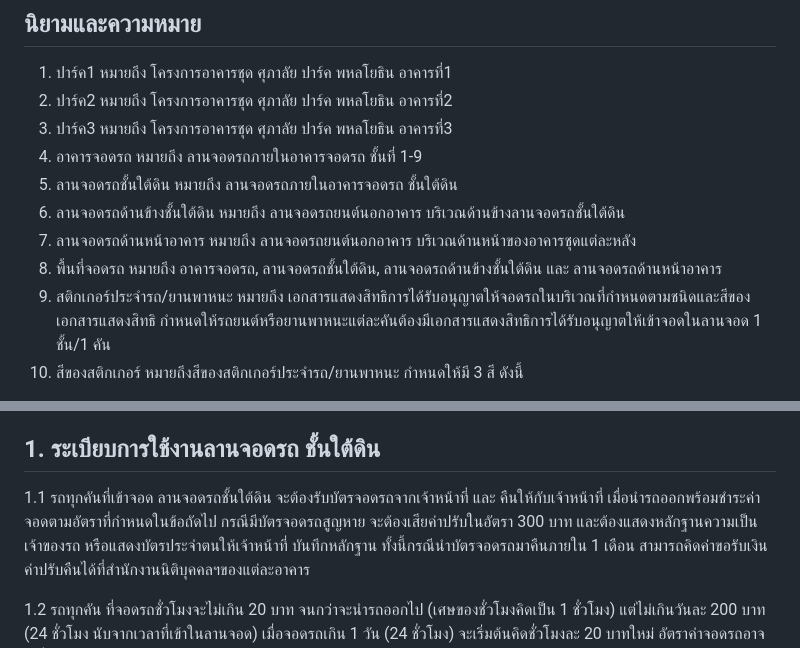
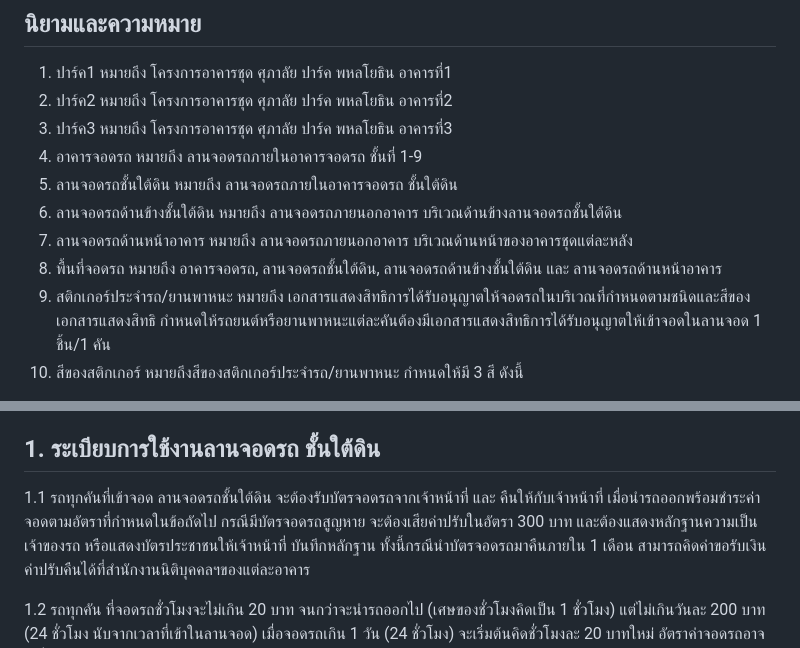
Before and after one commit to chaintng/supalai-park3-documents, a Markdown page: ระเบียบที่จอดรถ.md, 2 parts joined by grey strips. Drawn GitHub-style.

Commit message:
proof read ระเบียบจอดรถ 10

```diff
--- a/ระเบียบที่จอดรถ.md
+++ b/ระเบียบที่จอดรถ.md
@@ -14,10 +14,10 @@
 3. ปาร์ค3 หมายถึง โครงการอาคารชุด ศุภาลัย ปาร์ค พหลโยธิน อาคารที่3
 4. อาคารจอดรถ หมายถึง ลานจอดรถภายในอาคารจอดรถ ชั้นที่ 1-9
 5. ลานจอดรถชั้นใต้ดิน หมายถึง ลานจอดรถภายในอาคารจอดรถ ชั้นใต้ดิน
-6. ลานจอดรถด้านข้างชั้นใต้ดิน หมายถึง ลานจอดรถยนต์นอกอาคาร บริเวณด้านข้างลานจอดรถชั้นใต้ดิน
-7. ลานจอดรถด้านหน้าอาคาร หมายถึง ลานจอดรถยนต์นอกอาคาร บริเวณด้านหน้าของอาคารชุดแต่ละหลัง
+6. ลานจอดรถด้านข้างชั้นใต้ดิน หมายถึง ลานจอดรถภายนอกอาคาร บริเวณด้านข้างลานจอดรถชั้นใต้ดิน
+7. ลานจอดรถด้านหน้าอาคาร หมายถึง ลานจอดรถภายนอกอาคาร บริเวณด้านหน้าของอาคารชุดแต่ละหลัง
 8. พื้นที่จอดรถ หมายถึง อาคารจอดรถ, ลานจอดรถชั้นใต้ดิน, ลานจอดรถด้านข้างชั้นใต้ดิน และ ลานจอดรถด้านหน้าอาคาร
-9. สติกเกอร์ประจำรถ/ยานพาหนะ หมายถึง เอกสารแสดงสิทธิการได้รับอนุญาตให้จอดรถในบริเวณที่กำหนดตามชนิดและสีของเอกสารแสดงสิทธิ กำหนดให้รถยนต์หรือยานพาหนะแต่ละคันต้องมีเอกสารแสดงสิทธิการได้รับอนุญาตให้เข้าจอดในลานจอด 1 ชั้น/1 คัน
+9. สติกเกอร์ประจำรถ/ยานพาหนะ หมายถึง เอกสารแสดงสิทธิการได้รับอนุญาตให้จอดรถในบริเวณที่กำหนดตามชนิดและสีของเอกสารแสดงสิทธิ กำหนดให้รถยนต์หรือยานพาหนะแต่ละคันต้องมีเอกสารแสดงสิทธิการได้รับอนุญาตให้เข้าจอดในลานจอด 1 ชิ้น/1 คัน
 10. สีของสติกเกอร์ หมายถึงสีของสติกเกอร์ประจำรถ/ยานพาหนะ กำหนดให้มี 3 สี ดังนี้
    1) สีเขียว
    2) สีแดง
@@ -78,7 +78,7 @@
 
 ## 1. ระเบียบการใช้งานลานจอดรถ ชั้นใต้ดิน
 1.1 รถทุกคันที่เข้าจอด ลานจอดรถชั้นใต้ดิน จะต้องรับบัตรจอดรถจากเจ้าหน้าที่ และ คืนให้กับเจ้าหน้าที่
-เมื่อนำรถออกพร้อมชำระค่าจอดตามอัตราที่กำหนดในข้อถัดไป กรณีมีบัตรจอดรถสูญหาย จะต้องเสียค่าปรับในอัตรา 300 บาท และต้องแสดงหลักฐานความเป็นเจ้าของรถ หรือแสดงบัตรประจำตนให้เจ้าหน้าที่
+เมื่อนำรถออกพร้อมชำระค่าจอดตามอัตราที่กำหนดในข้อถัดไป กรณีมีบัตรจอดรถสูญหาย จะต้องเสียค่าปรับในอัตรา 300 บาท และต้องแสดงหลักฐานความเป็นเจ้าของรถ หรือแสดงบัตรประชาชนให้เจ้าหน้าที่
 บันทึกหลักฐาน ทั้งนี้กรณีนำบัตรจอดรถมาคืนภายใน 1 เดือน สามารถคิดค่าขอรับเงินค่าปรับคืนได้ที่สำนักงานนิติบุคคลฯของแต่ละอาคาร
 
 1.2 รถทุกคัน ที่จอดรถชั่วโมงจะไม่เกิน 20 บาท จนกว่าจะนำรถออกไป (เศษของชั่วโมงคิดเป็น 1 ชั่วโมง) แต่ไม่เกินวันละ 200 บาท (24 ชั่วโมง นับจากเวลาที่เข้าในลานจอด) เมื่อจอดรถเกิน 1 วัน (24 ชั่วโมง) จะเริ่มต้นคิดชั่วโมงละ 20 บาทใหม่ อัตราค่าจอดรถอาจเปลี่ยนแปลงได้ตามความเหมาะสมในอนาคต
```
